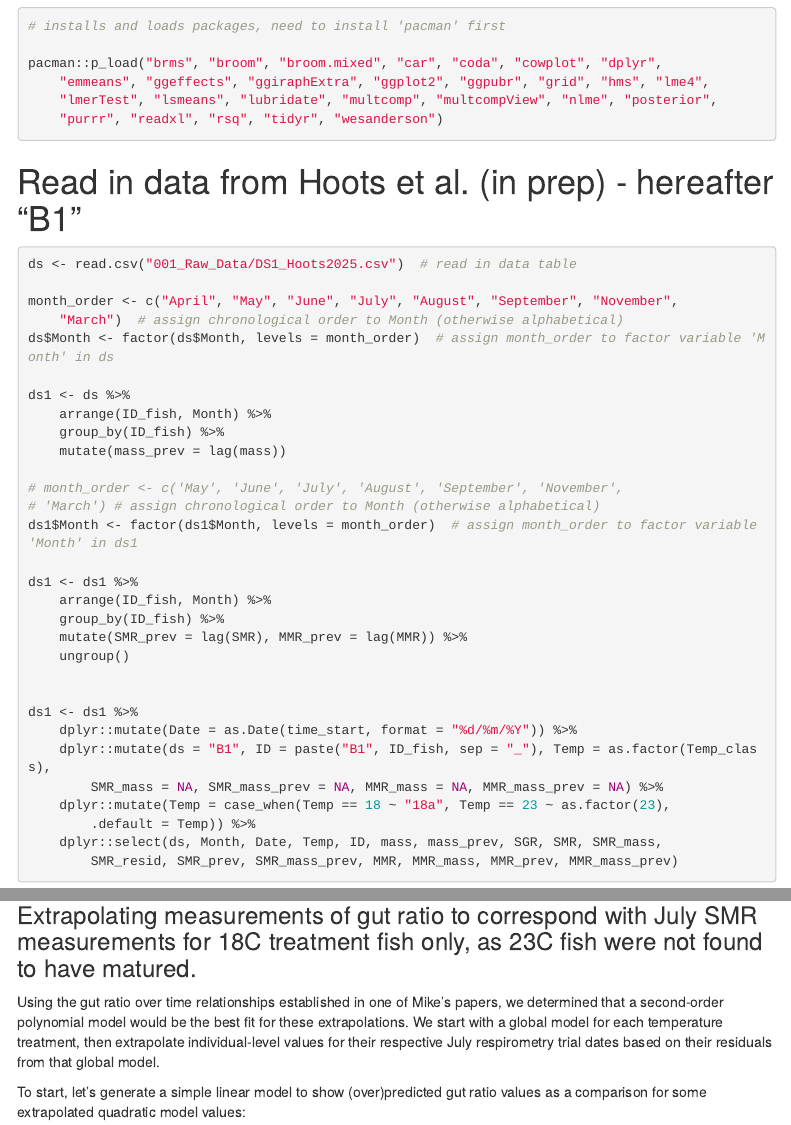
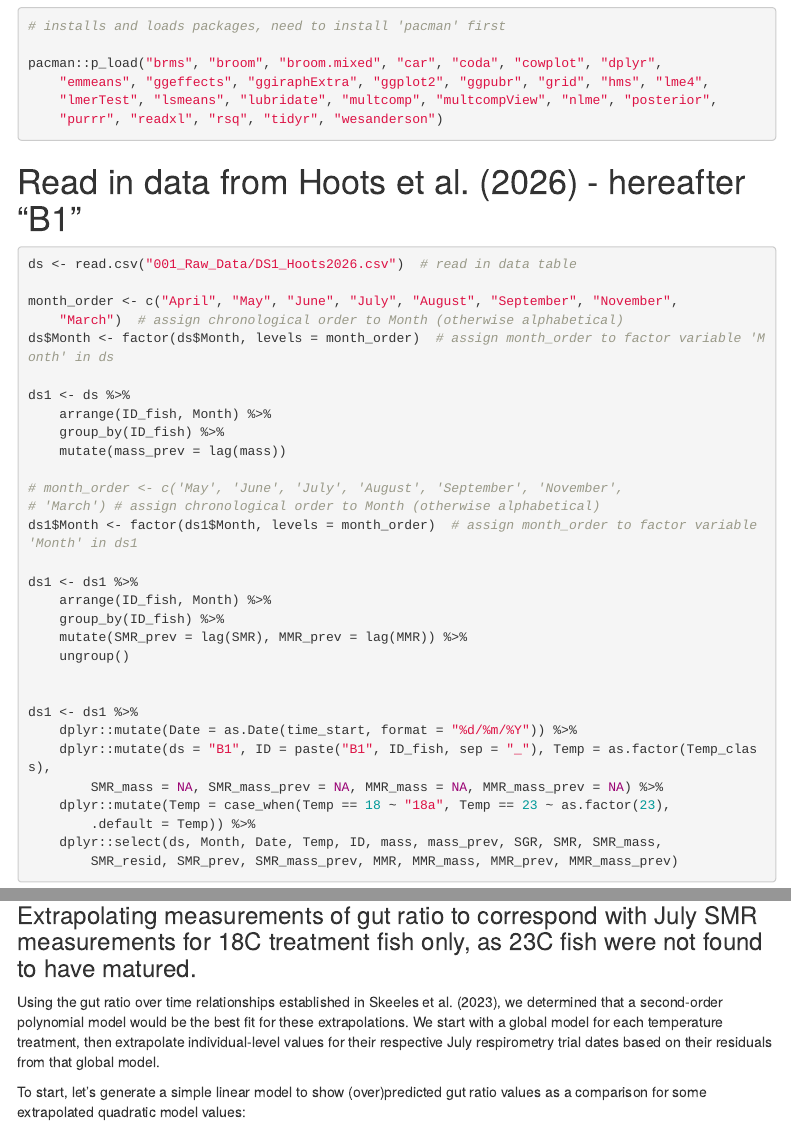
Before and after one commit to E-Hoots-Research/Life-History-Galaxias-2025, an R Markdown document (DataAnalysis_FE2026.Rmd): the page in a window 1100 px wide, from 620 px down, and a second part further down, joined at a grey line. Rendered offline with R 4.5, knitr and Pandoc, with nearby package versions; some code elsewhere in the file could not run offline; menus at the side of the page are left out.

Commit message:
Update README.md and correct citation of Hoots et al., 2026

````diff
--- a/DataAnalysis_FE2026.Rmd
+++ b/DataAnalysis_FE2026.Rmd
@@ -102,13 +102,13 @@ pacman::p_load("brms",
 
 <!------------------------------------------------------------->
 
-# Read in data from Hoots et al. (in prep) - hereafter "B1"
+# Read in data from Hoots et al. (2026) - hereafter "B1"
 <!------------------------------------------------------------->
 
 
 ```{r}
 
-ds <- read.csv("001_Raw_Data/DS1_Hoots2025.csv") # read in data table
+ds <- read.csv("001_Raw_Data/DS1_Hoots2026.csv") # read in data table
 
 month_order <- c("April", "May", "June", "July", "August", "September", "November", "March") # assign chronological order to Month (otherwise alphabetical)
 ds$Month <- factor(ds$Month, levels = month_order) # assign month_order to factor variable "Month" in ds
@@ -218,7 +218,7 @@ This figure shows that fish at 23C generally did not mature in August, nor do th
 
 ### Extrapolating measurements of gut ratio to correspond with July SMR measurements for 18C treatment fish only, as 23C fish were not found to have matured.
 
-Using the gut ratio over time relationships established in one of Mike's papers, we determined that a second-order polynomial model would be the best fit for these extrapolations. We start with a global model for each temperature treatment, then extrapolate individual-level values for their respective July respirometry trial dates based on their residuals from that global model.
+Using the gut ratio over time relationships established in Skeeles et al. (2023), we determined that a second-order polynomial model would be the best fit for these extrapolations. We start with a global model for each temperature treatment, then extrapolate individual-level values for their respective July respirometry trial dates based on their residuals from that global model.
 
 To start, let's generate a simple linear model to show (over)predicted gut ratio values as a comparison for some extrapolated quadratic model values:
 
````
Also changed, not shown: 001_Raw_Data/DS1_Hoots2026.csv (renamed from 001_Raw_Data/DS1_Hoots2025.csv), README.md, supplementary-file-1.html, DataAnalysis_FE2026.Rmd (2 more changed lines).
